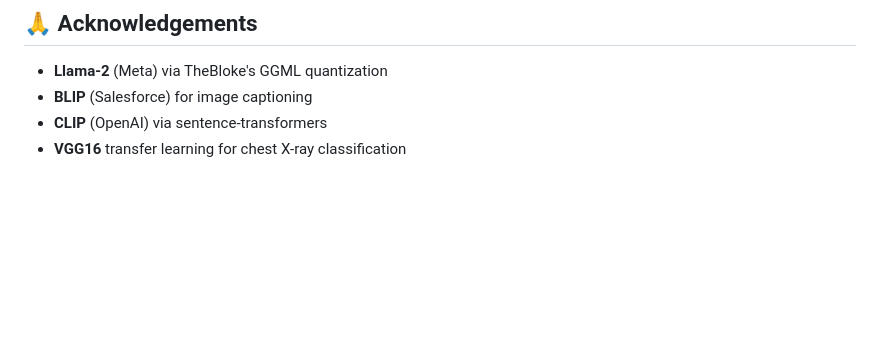
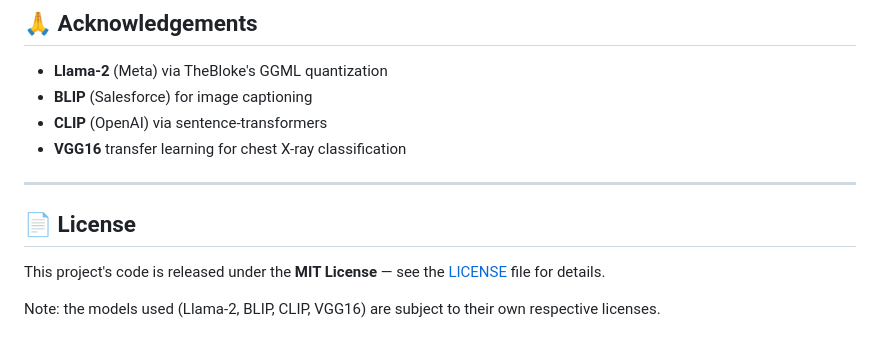
Before and after one commit to shrutisinghchauhan/MultiModel-Vision-Assistant-MMVA-, a Markdown page: README.md, the part around the change. Rendered like a GitHub page; blank space fills up the shorter version.

Commit message:
Add license information to README
Added license section and noted model licenses.

```diff
--- a/README.md
+++ b/README.md
@@ -192,3 +192,10 @@ Then open **http://localhost:8000**.
 - **BLIP** (Salesforce) for image captioning
 - **CLIP** (OpenAI) via sentence-transformers
 - **VGG16** transfer learning for chest X-ray classification
+---
+
+## 📄 License
+
+This project's code is released under the **MIT License** — see the [LICENSE](LICENSE) file for details.
+
+Note: the models used (Llama-2, BLIP, CLIP, VGG16) are subject to their own respective licenses.
```
